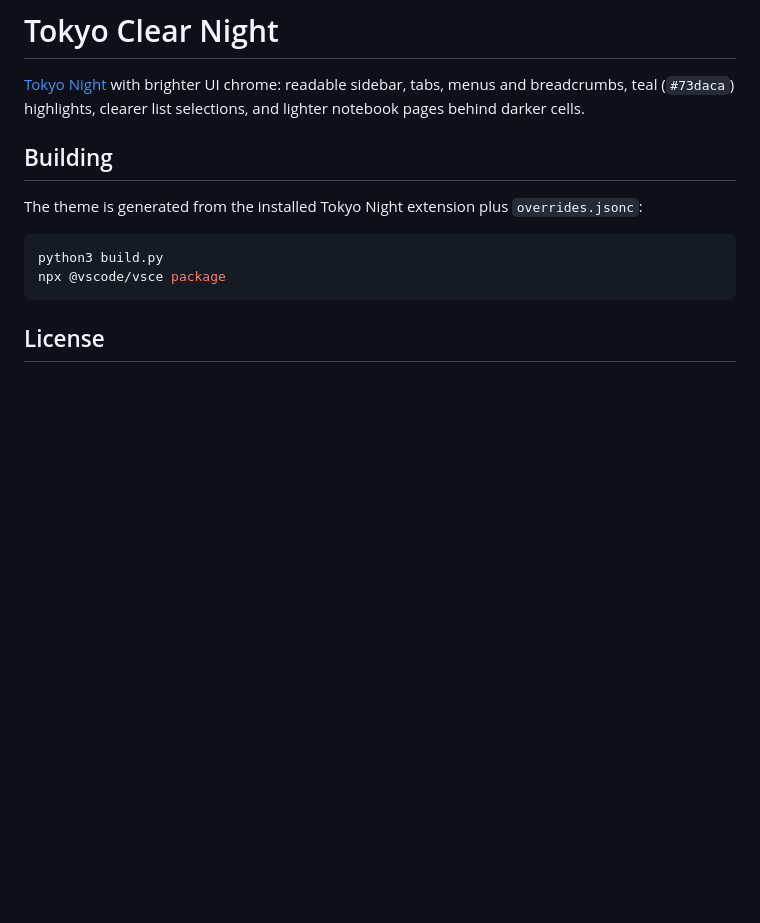
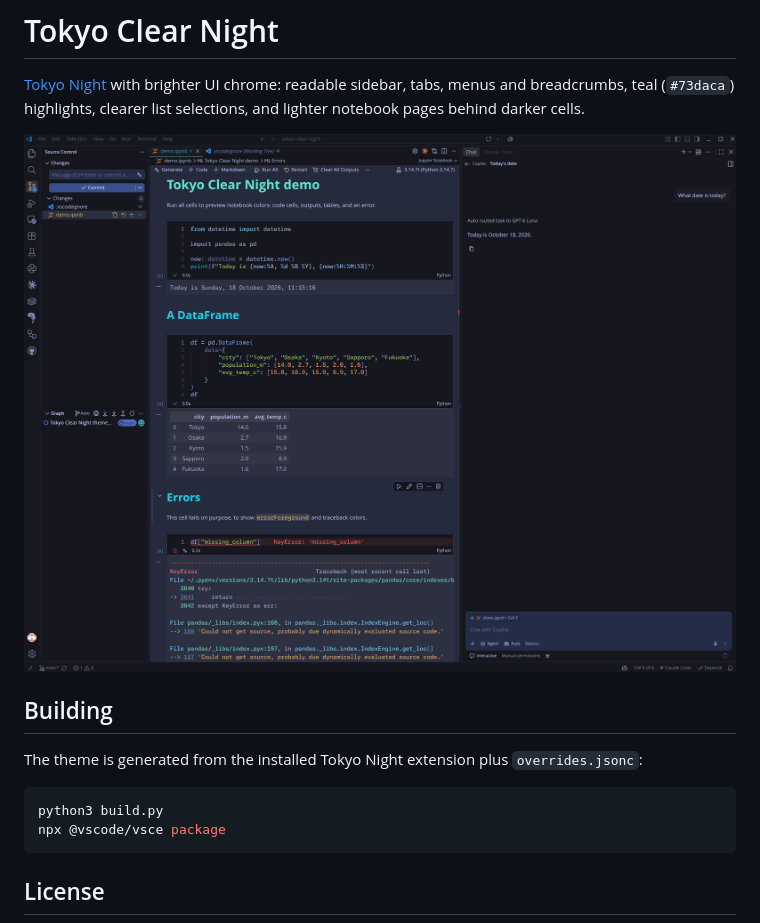
Before and after one commit to wiertmir/tokyo-clear-night, a Markdown page: README.md, the part around the change. Drawn GitHub-style; pictures changed too: images/screenshot.png (added); blank space fills up the shorter version.

Commit message:
Add README screenshot and demo notebook, bump to 0.1.1
Co-Authored-By: Claude Opus 5.5 <noreply@anthropic.com>

```diff
--- a/README.md
+++ b/README.md
@@ -1,6 +1,8 @@
 # Tokyo Clear Night
 
 [Tokyo Night](https://github.com/tokyo-night/tokyo-night-vscode-theme) with brighter UI chrome: readable sidebar, tabs, menus and breadcrumbs, teal (`#73daca`) highlights, clearer list selections, and lighter notebook pages behind darker cells.
+
+![Tokyo Clear Night: a Jupyter notebook with code, a DataFrame and a traceback](images/screenshot.png)
 
 ## Building
 
```
Also changed, not shown: 3 other files.
